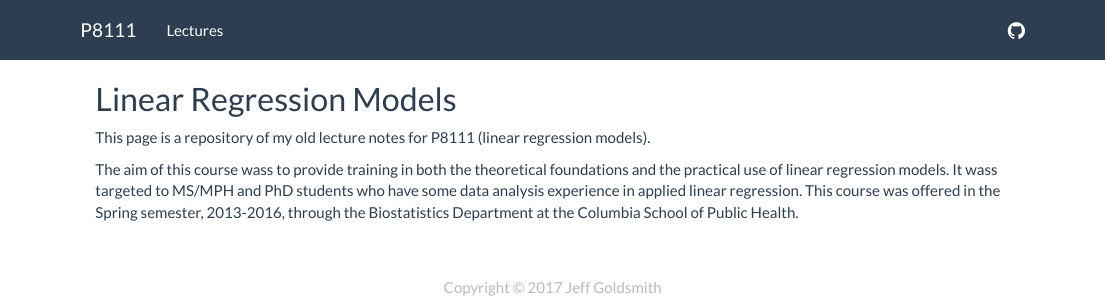
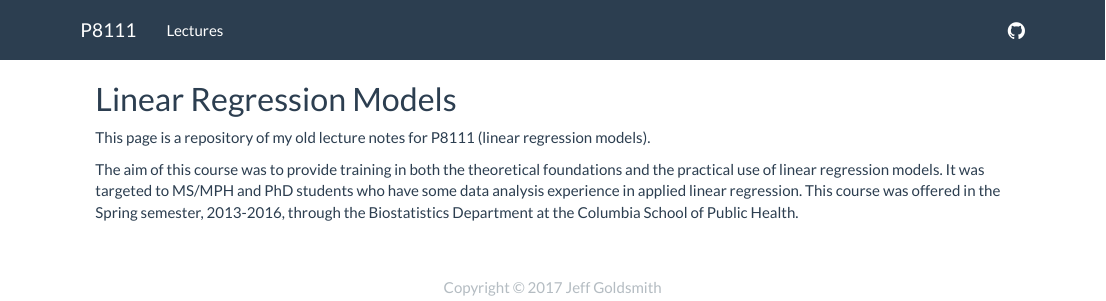
Before and after one commit to jeff-goldsmith/P8111, an R Markdown document (index.Rmd): the page in a window 1100 px wide, from its top. The pictures show the output file index.html that the author committed with the source, opened offline; library style sheets and scripts come from the installed R packages.

Commit message:
typo fixes

```diff
--- a/index.Rmd
+++ b/index.Rmd
@@ -4,4 +4,4 @@ title: "Linear Regression Models"
 
 This page is a repository of my old lecture notes for P8111 (linear regression models).
 
-The aim of this course wass to provide training in both the theoretical foundations and the practical use of linear regression models. It wass targeted to MS/MPH and PhD students who have some data analysis experience in applied linear regression. This course was offered in the Spring semester, 2013-2016, through the Biostatistics Department at the Columbia School of Public Health.
+The aim of this course was to provide training in both the theoretical foundations and the practical use of linear regression models. It was targeted to MS/MPH and PhD students who have some data analysis experience in applied linear regression. This course was offered in the Spring semester, 2013-2016, through the Biostatistics Department at the Columbia School of Public Health.
```
Also changed, not shown: index.html.
